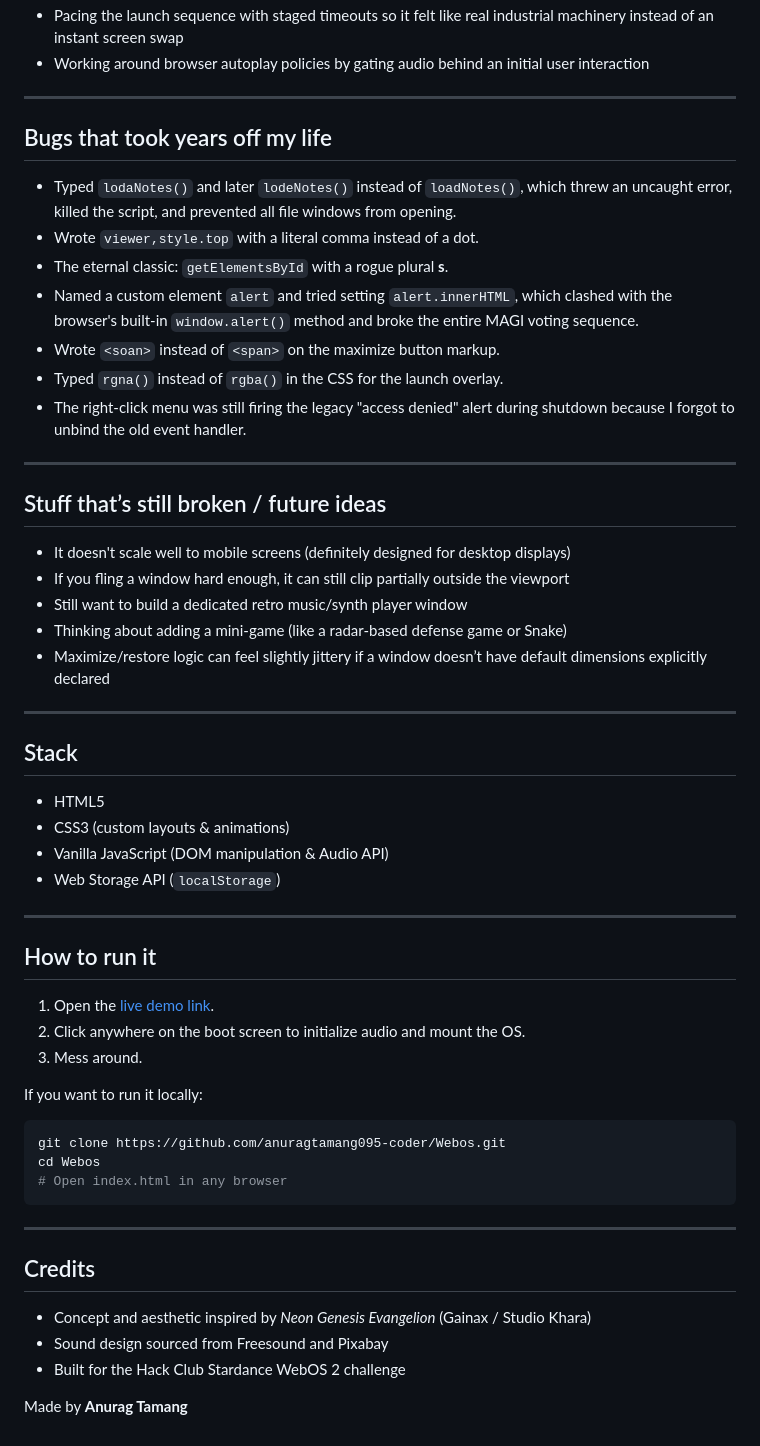
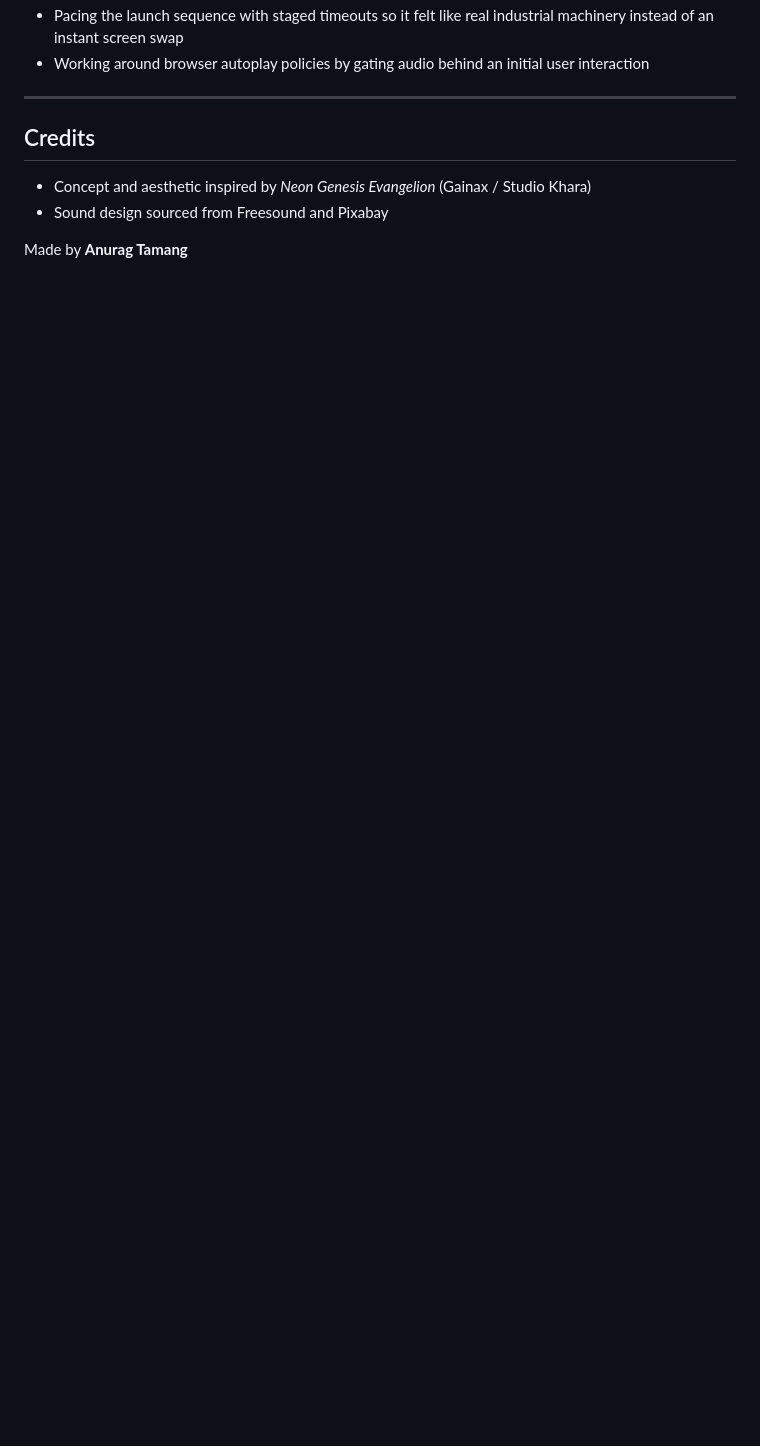
Before and after one commit to anuragtamang095-coder/Webos, a Markdown page: README-2.md, the part around one of its changes. GitHub-like rendering; blank space fills up the shorter version.

Commit message:
wrote readme

````diff
--- a/README-2.md
+++ b/README-2.md
@@ -74,51 +69,5 @@ Some of the trickiest parts to solve:
 - Pacing the launch sequence with staged timeouts so it felt like real industrial machinery instead of an instant screen swap
 - Working around browser autoplay policies by gating audio behind an initial user interaction
-
----
-
-## Bugs that took years off my life
-
-- Typed `lodaNotes()` and later `lodeNotes()` instead of `loadNotes()`, which threw an uncaught error, killed the script, and prevented all file windows from opening.
-- Wrote `viewer,style.top` with a literal comma instead of a dot.
-- The eternal classic: `getElementsById` with a rogue plural **s**.
-- Named a custom element `alert` and tried setting `alert.innerHTML`, which clashed with the browser's built-in `window.alert()` method and broke the entire MAGI voting sequence.
-- Wrote `<soan>` instead of `<span>` on the maximize button markup.
-- Typed `rgna()` instead of `rgba()` in the CSS for the launch overlay.
-- The right-click menu was still firing the legacy "access denied" alert during shutdown because I forgot to unbind the old event handler.
-
----
-
-## Stuff that’s still broken / future ideas
-
-- It doesn't scale well to mobile screens (definitely designed for desktop displays)
-- If you fling a window hard enough, it can still clip partially outside the viewport
-- Still want to build a dedicated retro music/synth player window
-- Thinking about adding a mini-game (like a radar-based defense game or Snake)
-- Maximize/restore logic can feel slightly jittery if a window doesn’t have default dimensions explicitly declared
-
----
-
-## Stack
-
-- HTML5
-- CSS3 (custom layouts & animations)
-- Vanilla JavaScript (DOM manipulation & Audio API)
-- Web Storage API (`localStorage`)
-
----
-
-## How to run it
-
-1. Open the [live demo link](https://anuragtamang095-coder.github.io/Webos/).
-2. Click anywhere on the boot screen to initialize audio and mount the OS.
-3. Mess around.
-
-If you want to run it locally:
-```bash
-git clone https://github.com/anuragtamang095-coder/Webos.git
-cd Webos
-# Open index.html in any browser
-```
 
 ---
 
@@ -126,6 +75,5 @@ cd Webos
 
 - Concept and aesthetic inspired by *Neon Genesis Evangelion* (Gainax / Studio Khara)
 - Sound design sourced from Freesound and Pixabay
-- Built for the Hack Club Stardance WebOS 2 challenge
 
 Made by **Anurag Tamang**
````
Also changed, not shown: other parts of README-2.md (+11 -16 lines), README.md (deleted, +0 -82 lines).
